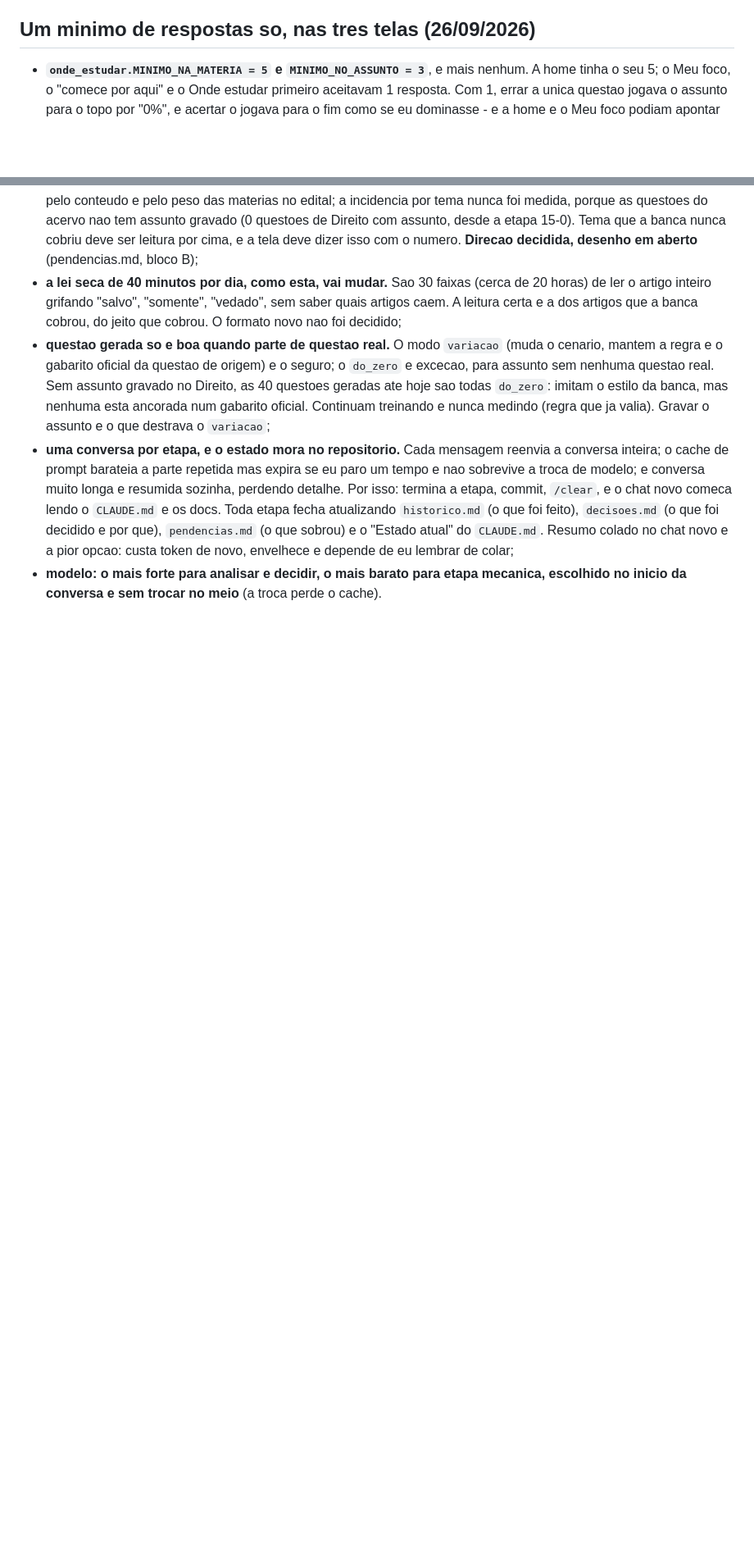
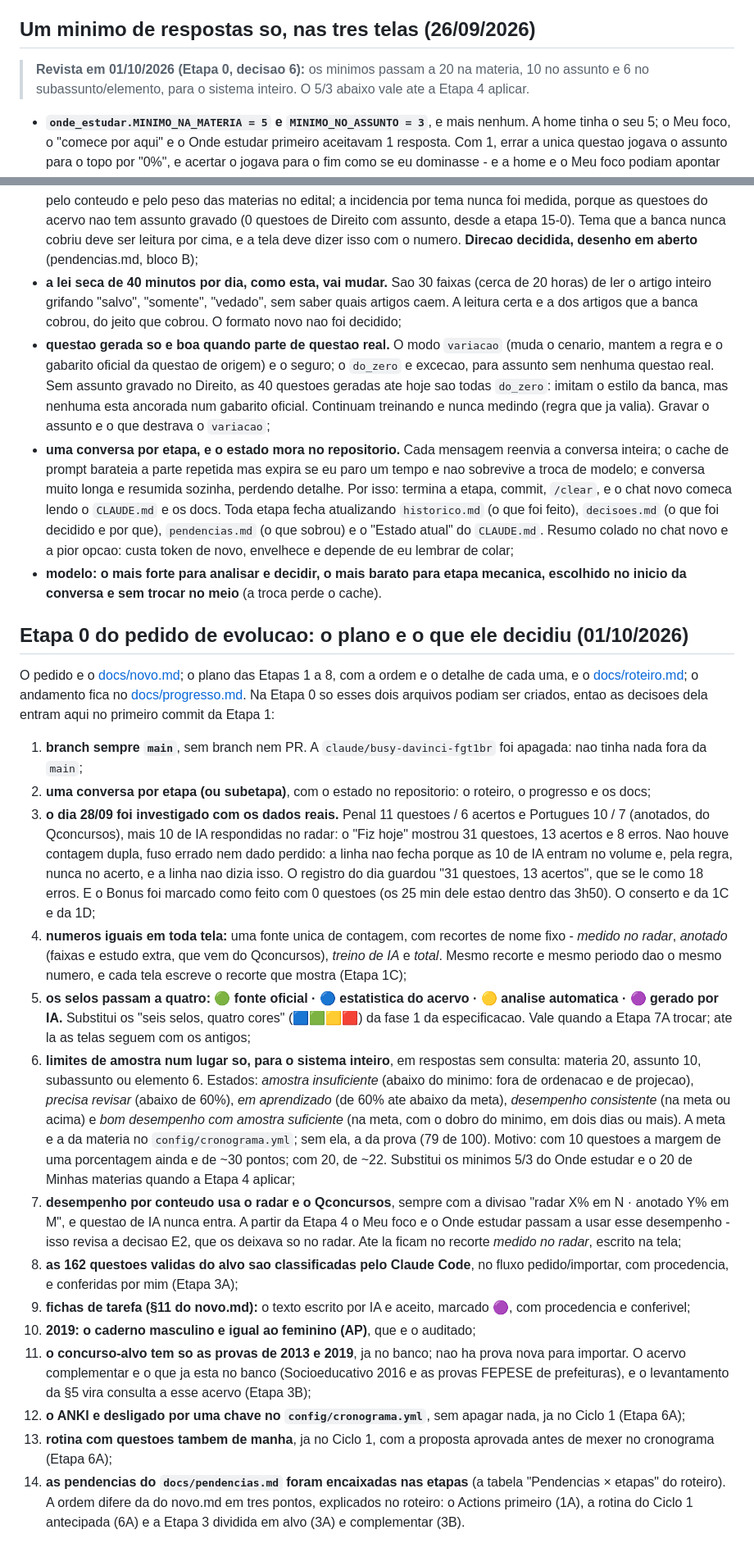
Before and after one commit to Gabrielrosasilva/Projeto-Concurso, a Markdown page: docs/decisoes.md, 2 parts joined by grey strips. Shown at 82% size. GitHub-like rendering; blank space fills up the shorter version.

Commit message:
Etapa 1A: as decisoes da Etapa 0 no decisoes.md e 50 geradas no Estado atual
Co-Authored-By: Claude Opus 5.5 <noreply@anthropic.com>

```diff
--- a/docs/decisoes.md
+++ b/docs/decisoes.md
@@ -1514,6 +1515,10 @@ valer apenas com `<body class="ds">`.
   ganhou o desempate pelo id.
 
 ## Um minimo de respostas so, nas tres telas (26/09/2026)
+
+> **Revista em 01/10/2026 (Etapa 0, decisao 6):** os minimos passam a 20 na
+> materia, 10 no assunto e 6 no subassunto/elemento, para o sistema inteiro.
+> O 5/3 abaixo vale ate a Etapa 4 aplicar.
 
 - **`onde_estudar.MINIMO_NA_MATERIA = 5` e `MINIMO_NO_ASSUNTO = 3`**, e mais
   nenhum. A home tinha o seu 5; o Meu foco, o "comece por aqui" e o Onde
@@ -2202,3 +2213,64 @@ O resto do que decidi aqui:
 - **modelo: o mais forte para analisar e decidir, o mais barato para etapa
   mecanica, escolhido no inicio da conversa e sem trocar no meio** (a troca
   perde o cache).
+
+## Etapa 0 do pedido de evolucao: o plano e o que ele decidiu (01/10/2026)
+
+O pedido e o [docs/novo.md](novo.md); o plano das Etapas 1 a 8, com a ordem e
+o detalhe de cada uma, e o [docs/roteiro.md](roteiro.md); o andamento fica no
+[docs/progresso.md](progresso.md). Na Etapa 0 so esses dois arquivos podiam ser
+criados, entao as decisoes dela entram aqui no primeiro commit da Etapa 1:
+
+1. **branch sempre `main`**, sem branch nem PR. A `claude/busy-davinci-fgt1br`
+   foi apagada: nao tinha nada fora da `main`;
+2. **uma conversa por etapa (ou subetapa)**, com o estado no repositorio: o
+   roteiro, o progresso e os docs;
+3. **o dia 28/09 foi investigado com os dados reais.** Penal 11 questoes / 6
+   acertos e Portugues 10 / 7 (anotados, do Qconcursos), mais 10 de IA
+   respondidas no radar: o "Fiz hoje" mostrou 31 questoes, 13 acertos e 8 erros.
+   Nao houve contagem dupla, fuso errado nem dado perdido: a linha nao fecha
+   porque as 10 de IA entram no volume e, pela regra, nunca no acerto, e a
+   linha nao dizia isso. O registro do dia guardou "31 questoes, 13 acertos",
+   que se le como 18 erros. E o Bonus foi marcado como feito com 0 questoes
+   (os 25 min dele estao dentro das 3h50). O conserto e da 1C e da 1D;
+4. **numeros iguais em toda tela:** uma fonte unica de contagem, com recortes
+   de nome fixo - *medido no radar*, *anotado* (faixas e estudo extra, que vem
+   do Qconcursos), *treino de IA* e *total*. Mesmo recorte e mesmo periodo dao
+   o mesmo numero, e cada tela escreve o recorte que mostra (Etapa 1C);
+5. **os selos passam a quatro: 🟢 fonte oficial · 🔵 estatistica do acervo ·
+   🟡 analise automatica · 🟣 gerado por IA.** Substitui os "seis selos, quatro
+   cores" (🟦🟩🟨🟥) da fase 1 da especificacao. Vale quando a Etapa 7A trocar;
+   ate la as telas seguem com os antigos;
+6. **limites de amostra num lugar so, para o sistema inteiro**, em respostas
+   sem consulta: materia 20, assunto 10, subassunto ou elemento 6. Estados:
+   *amostra insuficiente* (abaixo do minimo: fora de ordenacao e de projecao),
+   *precisa revisar* (abaixo de 60%), *em aprendizado* (de 60% ate abaixo da
+   meta), *desempenho consistente* (na meta ou acima) e *bom desempenho com
+   amostra suficiente* (na meta, com o dobro do minimo, em dois dias ou mais).
+   A meta e a da materia no `config/cronograma.yml`; sem ela, a da prova (79
+   de 100). Motivo: com 10 questoes a margem de uma porcentagem ainda e de ~30
+   pontos; com 20, de ~22. Substitui os minimos 5/3 do Onde estudar e o 20 de
+   Minhas materias quando a Etapa 4 aplicar;
+7. **desempenho por conteudo usa o radar e o Qconcursos**, sempre com a divisao
+   "radar X% em N · anotado Y% em M", e questao de IA nunca entra. A partir da
+   Etapa 4 o Meu foco e o Onde estudar passam a usar esse desempenho - isso
+   revisa a decisao E2, que os deixava so no radar. Ate la ficam no recorte
+   *medido no radar*, escrito na tela;
+8. **as 162 questoes validas do alvo sao classificadas pelo Claude Code**, no
+   fluxo pedido/importar, com procedencia, e conferidas por mim (Etapa 3A);
+9. **fichas de tarefa (§11 do novo.md):** o texto escrito por IA e aceito,
+   marcado 🟣, com procedencia e conferivel;
+10. **2019: o caderno masculino e igual ao feminino (AP)**, que e o auditado;
+11. **o concurso-alvo tem so as provas de 2013 e 2019**, ja no banco; nao ha
+    prova nova para importar. O acervo complementar e o que ja esta no banco
+    (Socioeducativo 2016 e as provas FEPESE de prefeituras), e o levantamento
+    da §5 vira consulta a esse acervo (Etapa 3B);
+12. **o ANKI e desligado por uma chave no `config/cronograma.yml`**, sem apagar
+    nada, ja no Ciclo 1 (Etapa 6A);
+13. **rotina com questoes tambem de manha**, ja no Ciclo 1, com a proposta
+    aprovada antes de mexer no cronograma (Etapa 6A);
+14. **as pendencias do `docs/pendencias.md` foram encaixadas nas etapas** (a
+    tabela "Pendencias × etapas" do roteiro). A ordem difere da do novo.md em
+    tres pontos, explicados no roteiro: o Actions primeiro (1A), a rotina do
+    Ciclo 1 antecipada (6A) e a Etapa 3 dividida em alvo (3A) e complementar
+    (3B).
```
Also changed, not shown: other parts of docs/decisoes.md (+8 -1 lines), CLAUDE.md (+2 -1 lines), docs/roteiro.md (+1 -1 lines).
